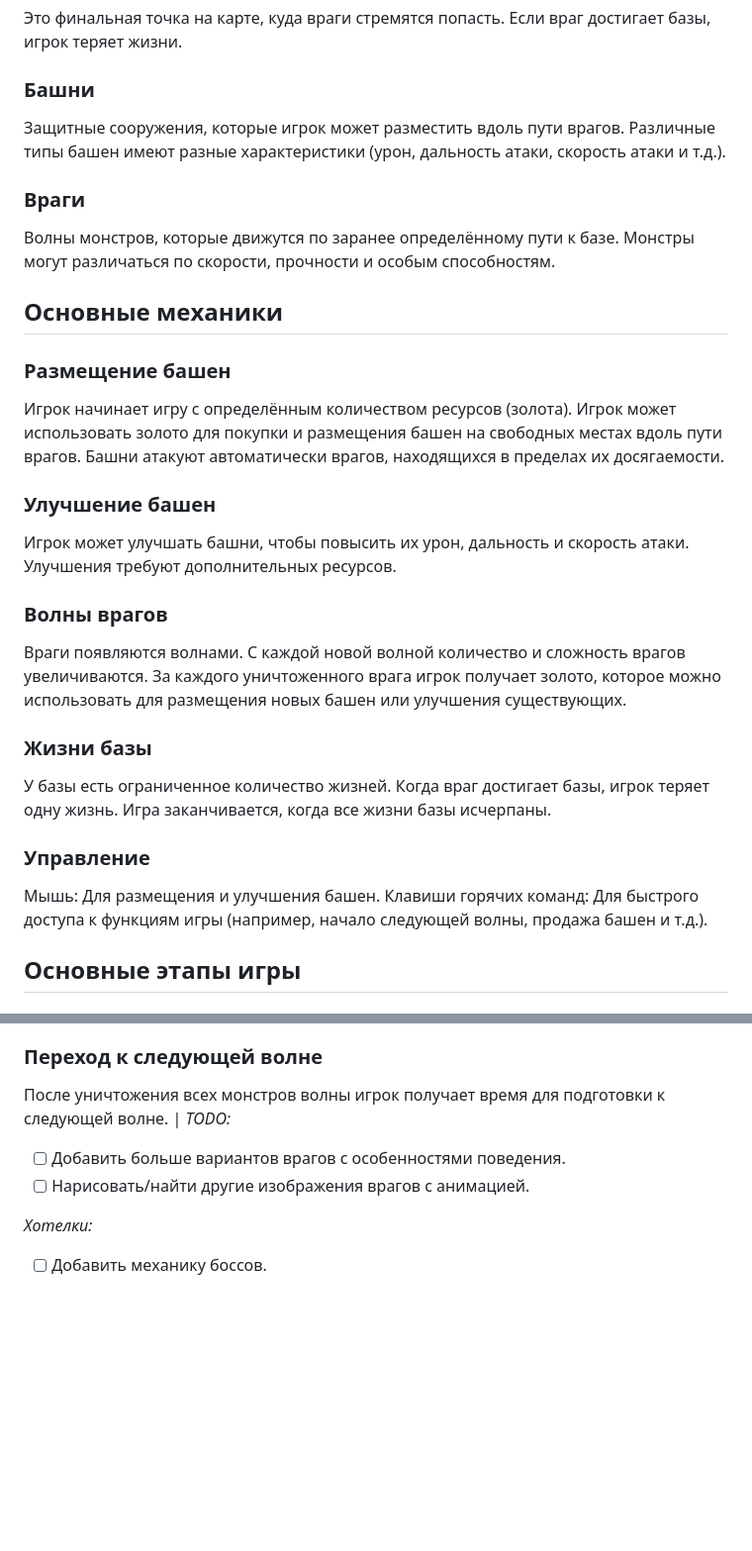
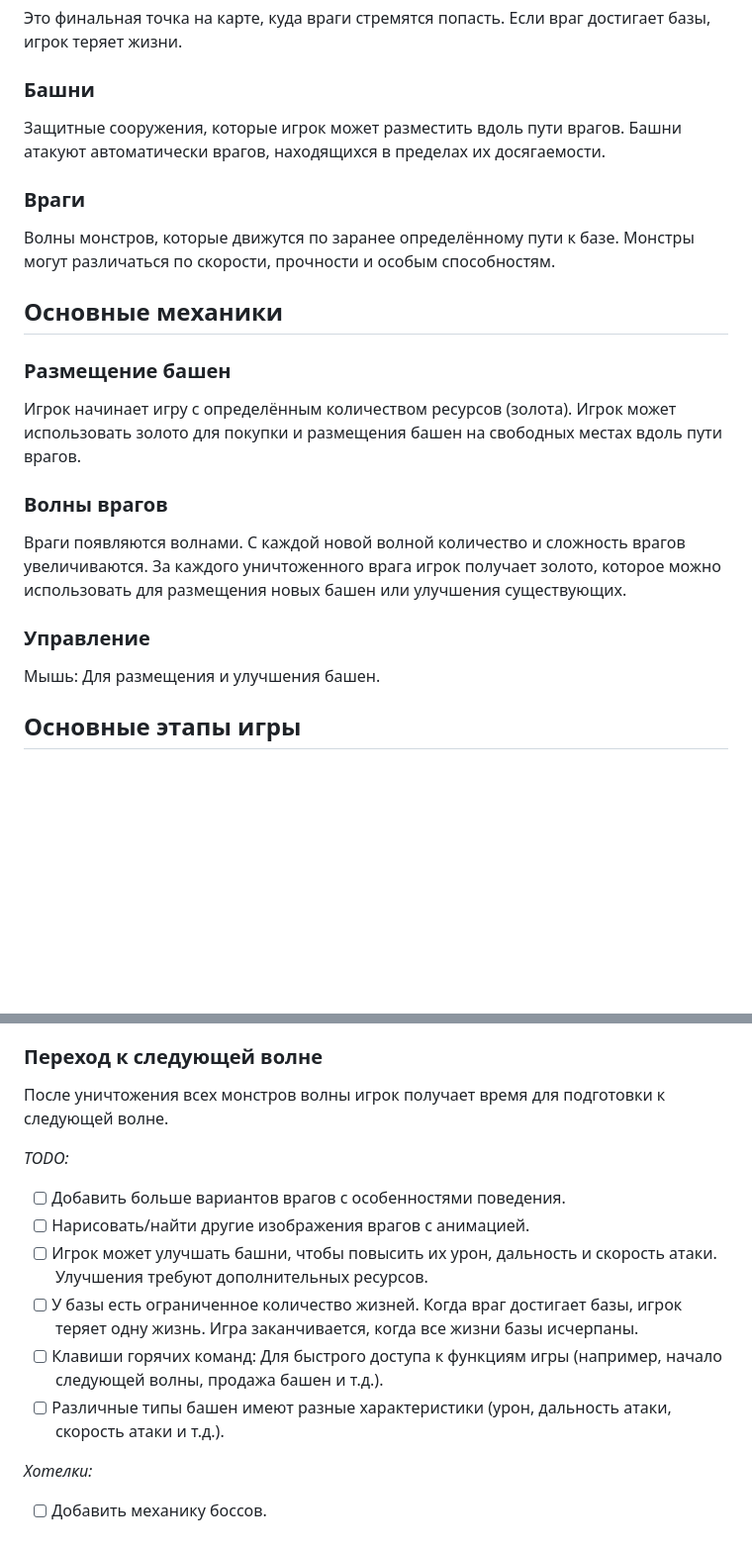
Before and after one commit to jamigo-git/levelup, a Markdown page: docs/scenario.md, 2 parts joined by grey strips. Shown: that part at 99% size. GitHub-like rendering; blank space fills up the shorter version.

```diff
--- a/docs/scenario.md
+++ b/docs/scenario.md
@@ -9,7 +10,7 @@
 ### Базовая линия защиты
 Это финальная точка на карте, куда враги стремятся попасть. Если враг достигает базы, игрок теряет жизни.
 ### Башни
-Защитные сооружения, которые игрок может разместить вдоль пути врагов. Различные типы башен имеют разные характеристики (урон, дальность атаки, скорость атаки и т.д.).
+Защитные сооружения, которые игрок может разместить вдоль пути врагов. Башни атакуют автоматически врагов, находящихся в пределах их досягаемости.
 ### Враги
 Волны монстров, которые движутся по заранее определённому пути к базе. Монстры могут различаться по скорости, прочности и особым способностям.
 
@@ -17,20 +18,11 @@
 ### Размещение башен
 Игрок начинает игру с определённым количеством ресурсов (золота).
 Игрок может использовать золото для покупки и размещения башен на свободных местах вдоль пути врагов.
-Башни атакуют автоматически врагов, находящихся в пределах их досягаемости.
-### Улучшение башен
-Игрок может улучшать башни, чтобы повысить их урон, дальность и скорость атаки.
-Улучшения требуют дополнительных ресурсов.
 ### Волны врагов
 Враги появляются волнами. С каждой новой волной количество и сложность врагов увеличиваются.
 За каждого уничтоженного врага игрок получает золото, которое можно использовать для размещения новых башен или улучшения существующих.
-### Жизни базы
-У базы есть ограниченное количество жизней.
-Когда враг достигает базы, игрок теряет одну жизнь.
-Игра заканчивается, когда все жизни базы исчерпаны.
 ### Управление
 Мышь: Для размещения и улучшения башен.
-Клавиши горячих команд: Для быстрого доступа к функциям игры (например, начало следующей волны, продажа башен и т.д.).
 
 ## Основные этапы игры
 ### Подготовка
@@ -43,11 +35,15 @@
 Башни автоматически атакуют монстров. Игрок может улучшать или строить новые башни во время волны.
 ### Переход к следующей волне
 После уничтожения всех монстров волны игрок получает время для подготовки к следующей волне.
-                                               |
+
 _TODO:_
 
 - [ ] Добавить больше вариантов врагов с особенностями поведения.
 - [ ] Нарисовать/найти другие изображения врагов с анимацией.
+- [ ] Игрок может улучшать башни, чтобы повысить их урон, дальность и скорость атаки. Улучшения требуют дополнительных ресурсов.
+- [ ] У базы есть ограниченное количество жизней. Когда враг достигает базы, игрок теряет одну жизнь. Игра заканчивается, когда все жизни базы исчерпаны.
+- [ ] Клавиши горячих команд: Для быстрого доступа к функциям игры (например, начало следующей волны, продажа башен и т.д.).
+- [ ] Различные типы башен имеют разные характеристики (урон, дальность атаки, скорость атаки и т.д.).
 
 _Хотелки:_
 
```
Also changed, not shown: other parts of docs/scenario.md (+2 -1 lines), README.md (+9 -1 lines), docs/gameEngine.md (+0 -2 lines).
